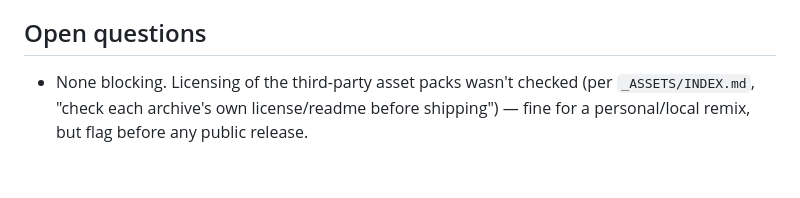
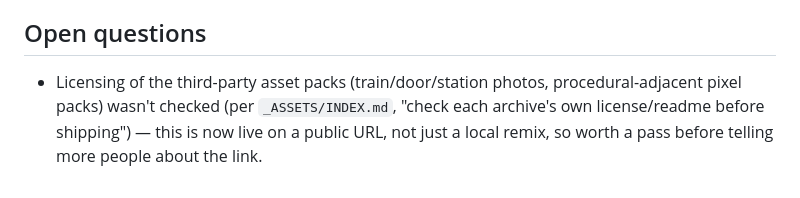
Before and after one commit to Chimthuwu/unky-skunty, a Markdown page: TODO.md, the part around one of its changes. Drawn GitHub-style.

```diff
--- a/TODO.md
+++ b/TODO.md
@@ -66,7 +120,8 @@ browser this session, only Node DOM-shim tests).
   skipped for this remix rather than half-integrating them.
 
 ## Open questions
-- None blocking. Licensing of the third-party asset packs wasn't checked
-  (per `_ASSETS/INDEX.md`, "check each archive's own license/readme before
-  shipping") — fine for a personal/local remix, but flag before any public
-  release.
+- Licensing of the third-party asset packs (train/door/station photos,
+  procedural-adjacent pixel packs) wasn't checked (per `_ASSETS/INDEX.md`,
+  "check each archive's own license/readme before shipping") — this is now
+  live on a public URL, not just a local remix, so worth a pass before
+  telling more people about the link.
```
Also changed, not shown: other parts of TODO.md (+60 -6 lines).
